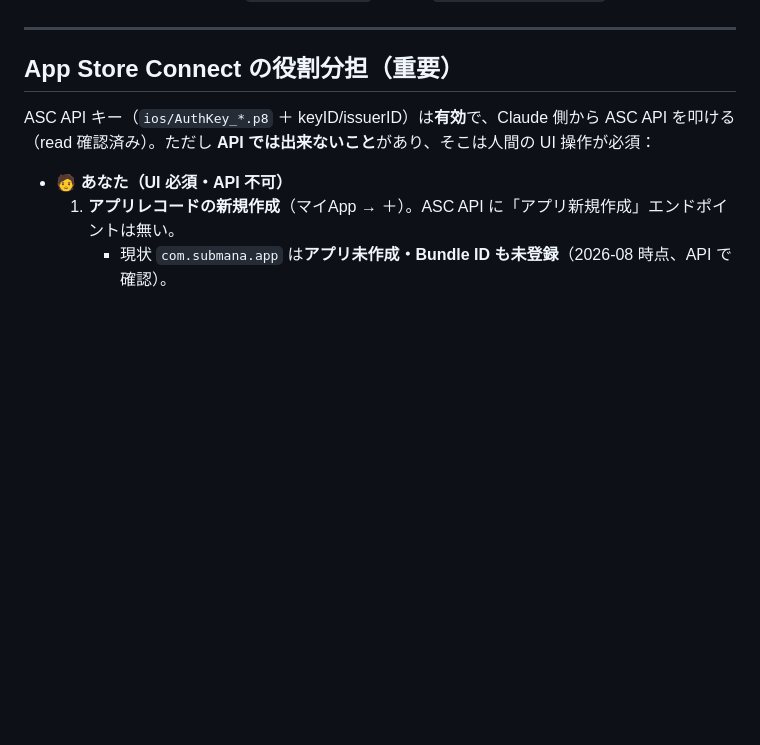
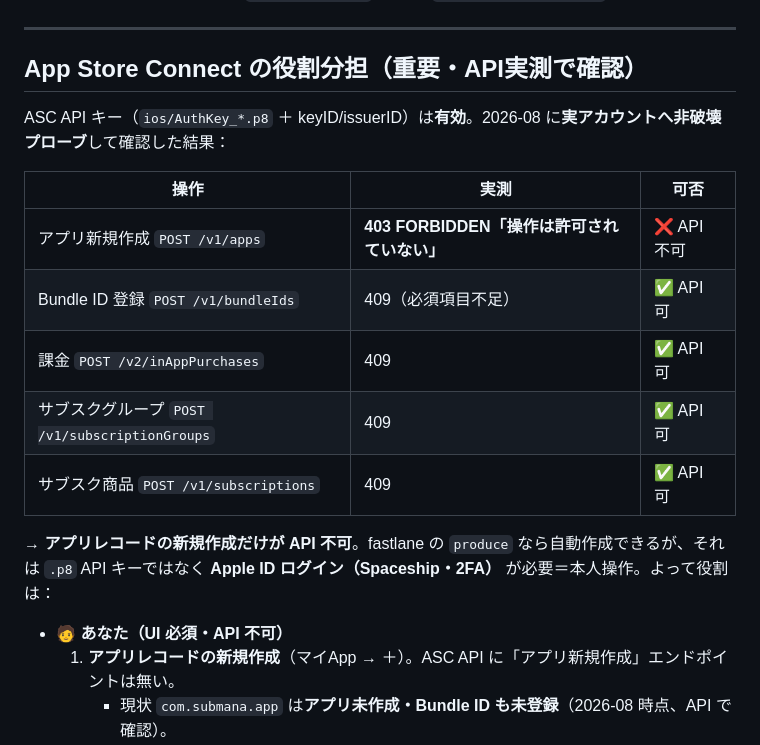
Before and after one commit to murakami-kaito-dev/ManageSubscription, a Markdown page: .claude/docs/monetization_setup.md, the part around the change. Drawn GitHub-style; blank space fills up the shorter version.

Commit message:
docs(monetization): record verified ASC API probe (apps=403, IAP/subs=409)
Empirically confirmed against the live account: POST /v1/apps is 403 (app
creation not available via API), while bundleIds / inAppPurchases /
subscriptionGroups / subscriptions all return 409 (creatable with valid data).
App-record creation needs the web UI or fastlane's Apple-ID/2FA session; the
.p8 key alone can't do it. Product creation IS API-automatable by Claude.

Co-Authored-By: Claude Opus 4.8 <noreply@anthropic.com>

```diff
--- a/.claude/docs/monetization_setup.md
+++ b/.claude/docs/monetization_setup.md
@@ -38,9 +38,19 @@ Connect と RevenueCat）と、**私が仕上げる部分**を整理します。
 
 ---
 
-## App Store Connect の役割分担（重要）
-ASC API キー（`ios/AuthKey_*.p8` ＋ keyID/issuerID）は**有効**で、Claude 側から ASC API を叩ける
-（read 確認済み）。ただし **API では出来ないこと**があり、そこは人間の UI 操作が必須：
+## App Store Connect の役割分担（重要・API実測で確認）
+ASC API キー（`ios/AuthKey_*.p8` ＋ keyID/issuerID）は**有効**。2026-08 に**実アカウントへ非破壊プローブ**して確認した結果：
+
+| 操作 | 実測 | 可否 |
+|---|---|---|
+| アプリ新規作成 `POST /v1/apps` | **403 FORBIDDEN「操作は許可されていない」** | ❌ API 不可 |
+| Bundle ID 登録 `POST /v1/bundleIds` | 409（必須項目不足） | ✅ API 可 |
+| 課金 `POST /v2/inAppPurchases` | 409 | ✅ API 可 |
+| サブスクグループ `POST /v1/subscriptionGroups` | 409 | ✅ API 可 |
+| サブスク商品 `POST /v1/subscriptions` | 409 | ✅ API 可 |
+
+→ **アプリレコードの新規作成だけが API 不可**。fastlane の `produce` なら自動作成できるが、それは
+`.p8` API キーではなく **Apple ID ログイン（Spaceship・2FA）** が必要＝本人操作。よって役割は：
 
 - 🧑 **あなた（UI 必須・API 不可）**
   1. **アプリレコードの新規作成**（マイApp → ＋）。ASC API に「アプリ新規作成」エンドポイントは無い。
```
